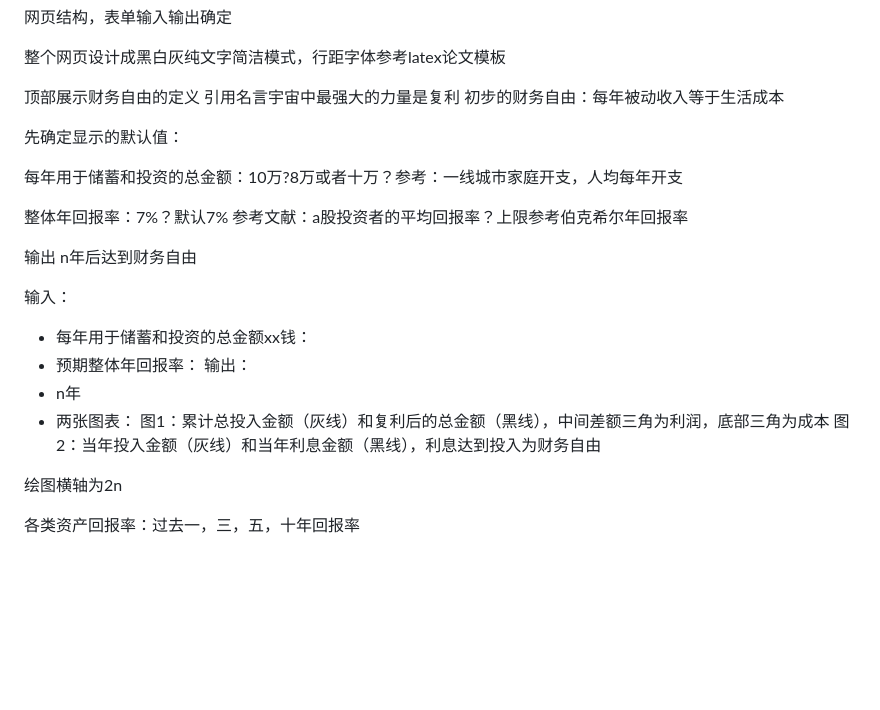
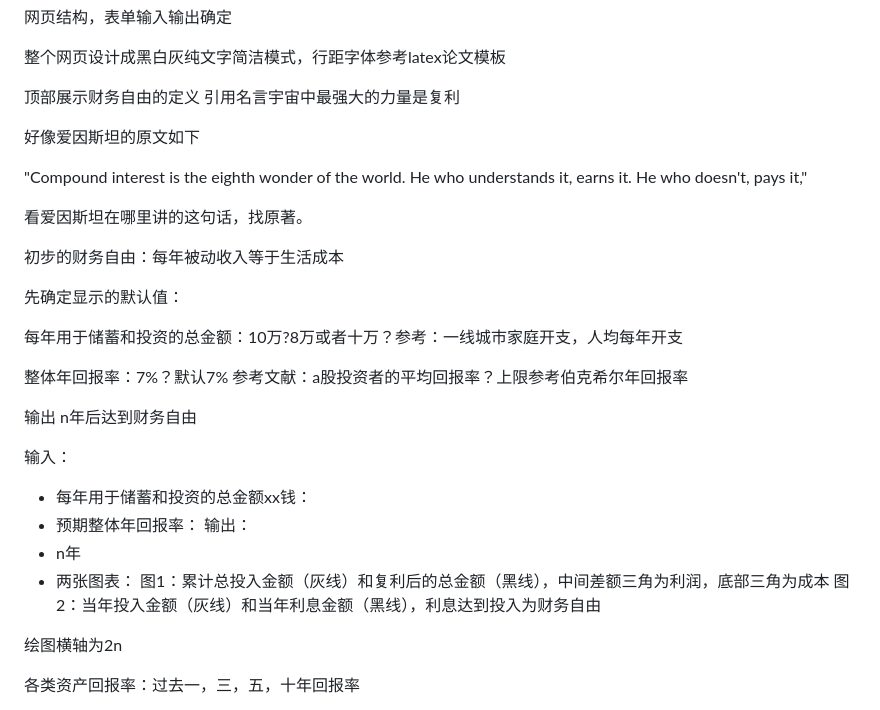
Before and after one commit to Colt-M1873/Financial-Freedom-Calculator, a Markdown page: plan.md, the part around the change printed below. Drawn GitHub-style; blank space fills up the shorter version.

```diff
--- a/plan.md
+++ b/plan.md
@@ -41,6 +40,13 @@ The Investor’s Guide to Active Asset Allocation: Using Technical Analysis and
 
 顶部展示财务自由的定义
 引用名言宇宙中最强大的力量是复利
+
+好像爱因斯坦的原文如下
+
+"Compound interest is the eighth wonder of the world. He who understands it, earns it. He who doesn't, pays it,"
+
+看爱因斯坦在哪里讲的这句话，找原著。
+
 初步的财务自由：每年被动收入等于生活成本
 
 
@@ -54,13 +60,14 @@ The Investor’s Guide to Active Asset Allocation: Using Technical Analysis and
 
 
 输入：
+
 * 每年用于储蓄和投资的总金额xx钱：
 * 预期整体年回报率：
-输出：
+  输出：
 * n年
 * 两张图表：
-图1：累计总投入金额（灰线）和复利后的总金额（黑线），中间差额三角为利润，底部三角为成本
-图2：当年投入金额（灰线）和当年利息金额（黑线），利息达到投入为财务自由
+  图1：累计总投入金额（灰线）和复利后的总金额（黑线），中间差额三角为利润，底部三角为成本
+  图2：当年投入金额（灰线）和当年利息金额（黑线），利息达到投入为财务自由
 
 绘图横轴为2n
 
```
Also changed, not shown: other parts of plan.md (+0 -1 lines).
